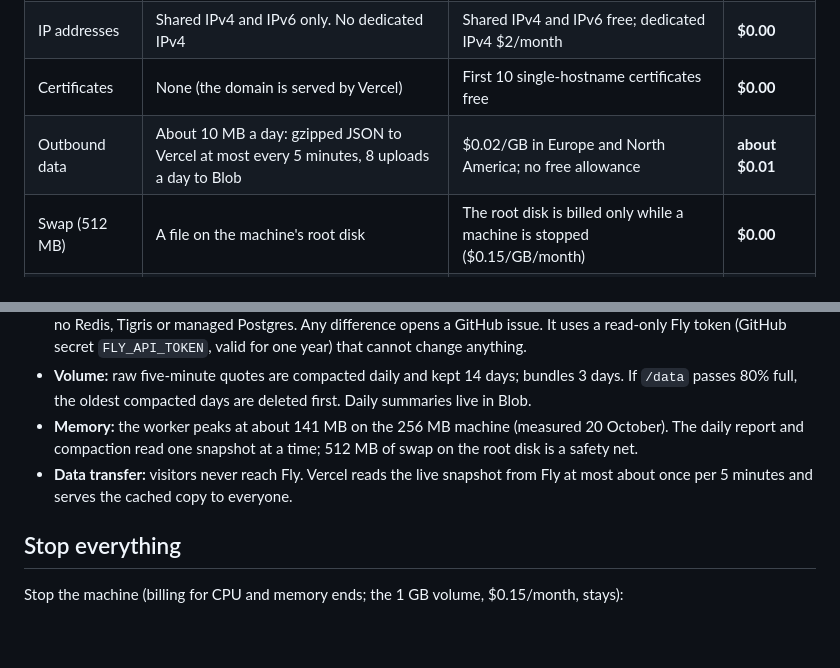
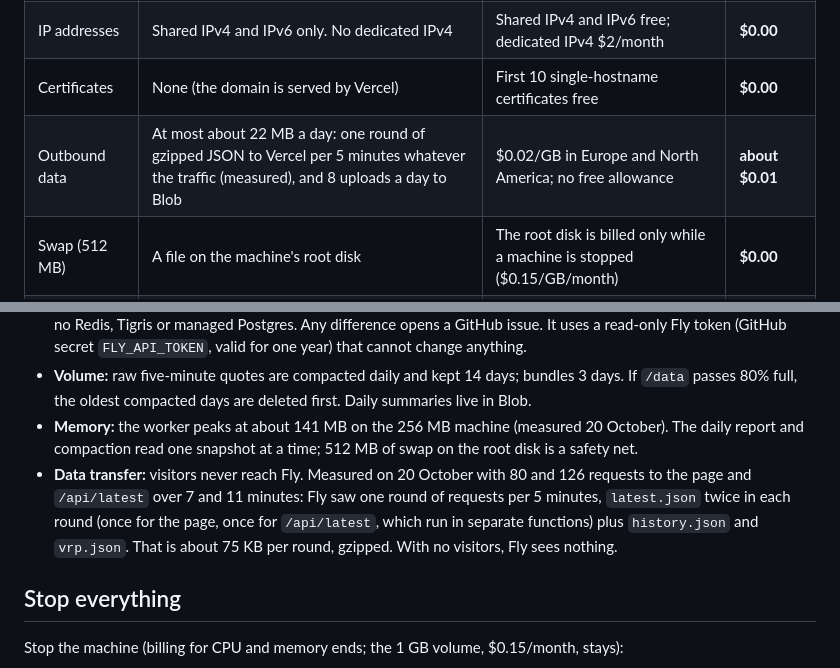
Before and after one commit to dudailia/vol-surface-live, a Markdown page: COSTS.md, 2 parts joined by grey strips. Rendered like a GitHub page; blank space fills up the shorter version.

```diff
--- a/COSTS.md
+++ b/COSTS.md
@@ -13,7 +13,7 @@ Last checked: 20 October 2026, 16:00 UTC. Prices are from the pages linked under
 | Volume snapshots | Fly's daily snapshots, kept 5 days; the data is under 1 GB | $0.08/GB/month, first 10 GB free | **$0.00** |
 | IP addresses | Shared IPv4 and IPv6 only. No dedicated IPv4 | Shared IPv4 and IPv6 free; dedicated IPv4 $2/month | **$0.00** |
 | Certificates | None (the domain is served by Vercel) | First 10 single-hostname certificates free | **$0.00** |
-| Outbound data | About 10 MB a day: gzipped JSON to Vercel at most every 5 minutes, 8 uploads a day to Blob | $0.02/GB in Europe and North America; no free allowance | **about $0.01** |
+| Outbound data | At most about 22 MB a day: one round of gzipped JSON to Vercel per 5 minutes whatever the traffic (measured), and 8 uploads a day to Blob | $0.02/GB in Europe and North America; no free allowance | **about $0.01** |
 | Swap (512 MB) | A file on the machine's root disk | The root disk is billed only while a machine is stopped ($0.15/GB/month) | **$0.00** |
 | Add-ons | None: no extra apps, Postgres, Redis or Tigris | | **$0.00** |
 | **Fly total** | | | **about $2.65** |
@@ -58,7 +58,7 @@ Source: [GitHub Actions billing](https://docs.github.com/en/billing/concepts/pro
 - **Weekly audit:** `.github/workflows/fly-audit.yml` runs every Monday at 07:00 UTC (and on demand). It runs `scripts/fly_audit.py`, which compares Fly with `scripts/fly-allowed.json`: one app, one shared-cpu-1x 256 MB machine in `lhr`, one 1 GB volume, shared IPv4 and IPv6 only, no certificates, snapshots within the free 10 GB, no Redis, Tigris or managed Postgres. Any difference opens a GitHub issue. It uses a read-only Fly token (GitHub secret `FLY_API_TOKEN`, valid for one year) that cannot change anything.
 - **Volume:** raw five-minute quotes are compacted daily and kept 14 days; bundles 3 days. If `/data` passes 80% full, the oldest compacted days are deleted first. Daily summaries live in Blob.
 - **Memory:** the worker peaks at about 141 MB on the 256 MB machine (measured 20 October). The daily report and compaction read one snapshot at a time; 512 MB of swap on the root disk is a safety net.
-- **Data transfer:** visitors never reach Fly. Vercel reads the live snapshot from Fly at most about once per 5 minutes and serves the cached copy to everyone.
+- **Data transfer:** visitors never reach Fly. Measured on 20 October with 80 and 126 requests to the page and `/api/latest` over 7 and 11 minutes: Fly saw one round of requests per 5 minutes, `latest.json` twice in each round (once for the page, once for `/api/latest`, which run in separate functions) plus `history.json` and `vrp.json`. That is about 75 KB per round, gzipped. With no visitors, Fly sees nothing.
 
 ## Stop everything
 
```
Also changed, not shown: PROGRESS.md (+1 -1 lines).
